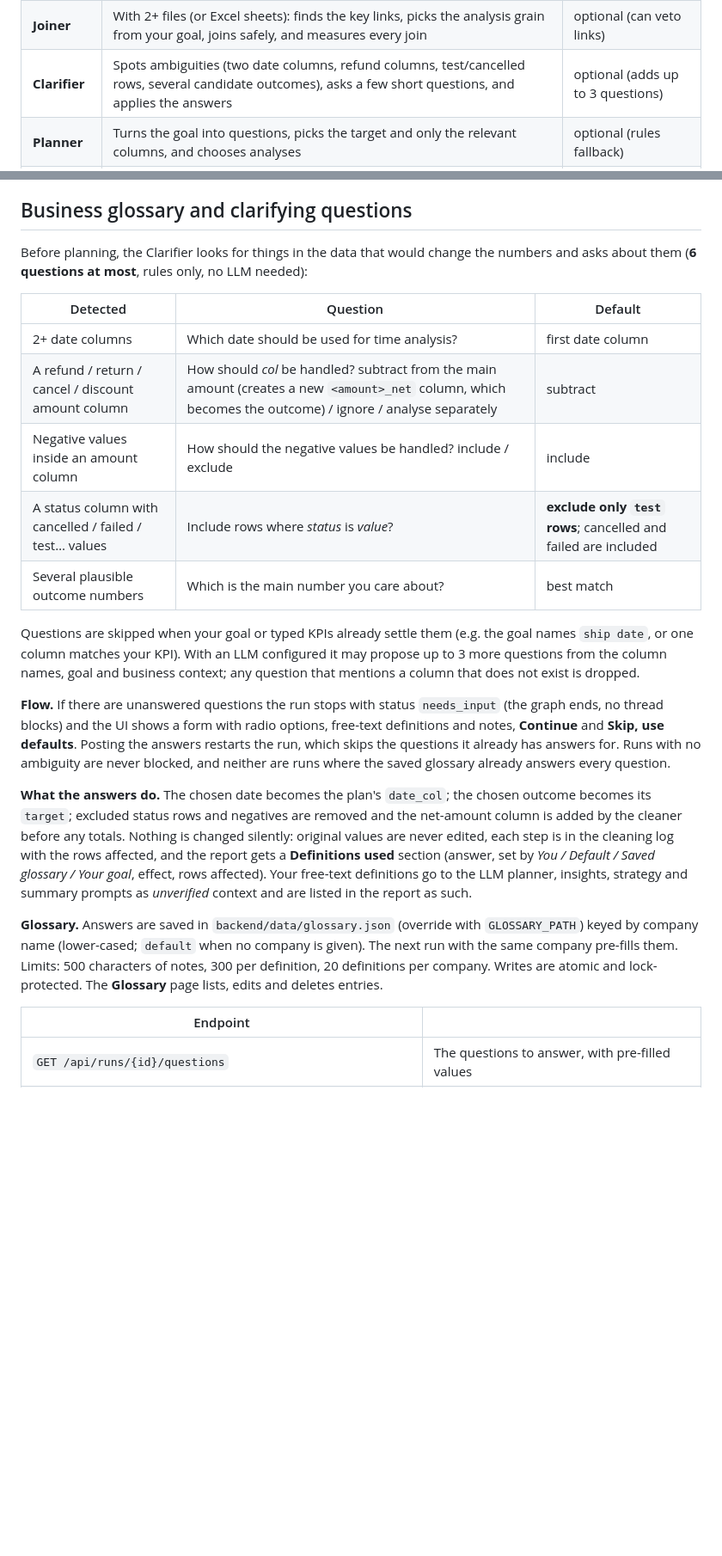
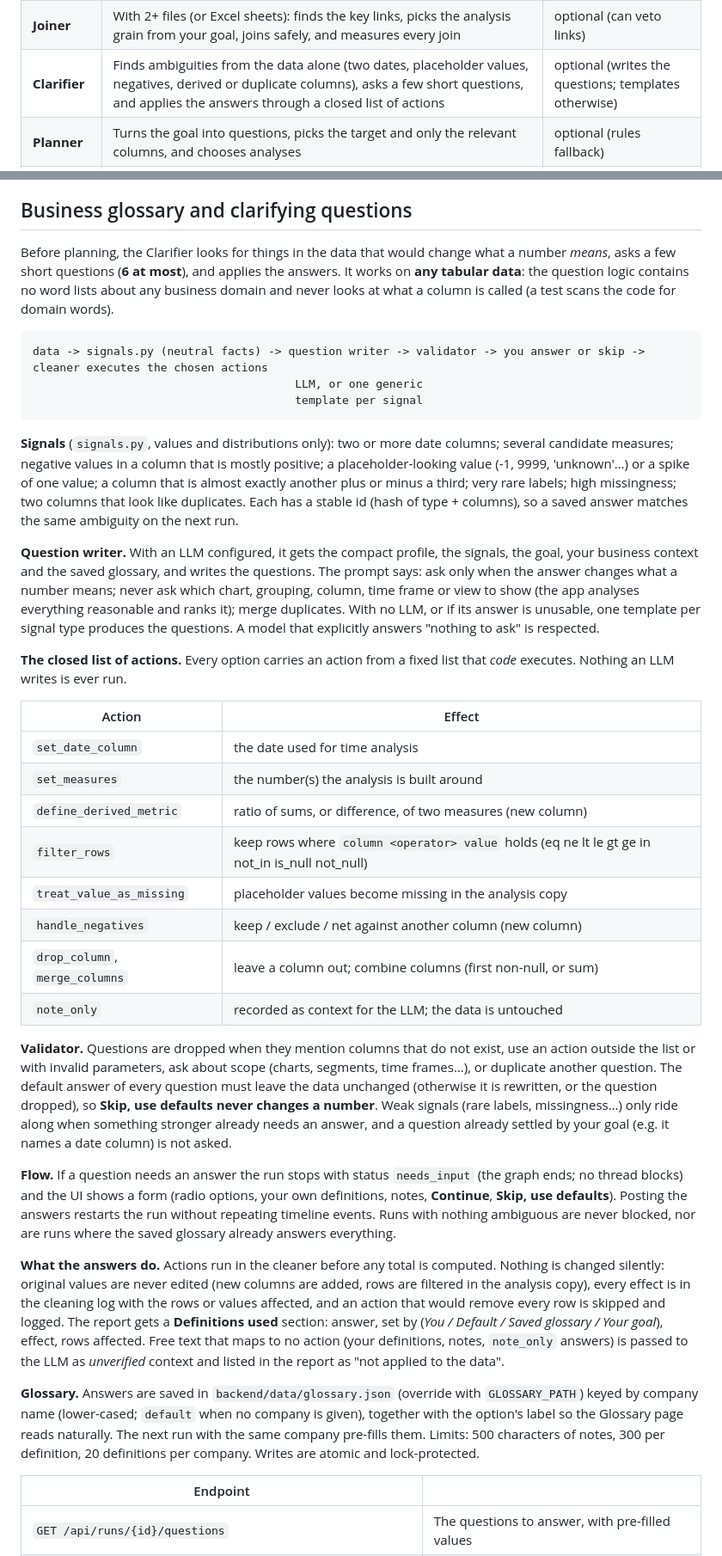
Before and after one commit to sahithi-kanjarla/Analyst_Studio, a Markdown page: README.md, 2 parts joined by grey strips. Shown at 86% size. Rendered like a GitHub page; blank space fills up the shorter version.

Commit message:
generic questions

````diff
--- a/README.md
+++ b/README.md
@@ -24,7 +24,7 @@ plans, critiques and writes prose, and it can be a free local model, a free-tier
 |---|---|---|
 | **Profiler** | Detects the role of every column (id, numeric, binary, category, date, text), including numbers/dates stored as text | no |
 | **Joiner** | With 2+ files (or Excel sheets): finds the key links, picks the analysis grain from your goal, joins safely, and measures every join | optional (can veto links) |
-| **Clarifier** | Spots ambiguities (two date columns, refund columns, test/cancelled rows, several candidate outcomes), asks a few short questions, and applies the answers | optional (adds up to 3 questions) |
+| **Clarifier** | Finds ambiguities from the data alone (two dates, placeholder values, negatives, derived or duplicate columns), asks a few short questions, and applies the answers through a closed list of actions | optional (writes the questions; templates otherwise) |
 | **Planner** | Turns the goal into questions, picks the target and only the relevant columns, and chooses analyses | optional (rules fallback) |
 | **Cleaner** | Fixes types, standardises missing values, removes duplicates, imputes, flags outliers, **only for needed columns**, logging every change | no |
 | **Analyst** | Runs the planned analyses from a tested toolbox (tests, effect sizes, charts) | no |
@@ -48,23 +48,38 @@ If an LLM is enabled, the context text is sent to it, so leave out anything conf
 
 ## Business glossary and clarifying questions
 
-Before planning, the Clarifier looks for things in the data that would change the numbers and asks about them (**6 questions at most**, rules only, no LLM needed):
+Before planning, the Clarifier looks for things in the data that would change what a number *means*, asks a few short questions (**6 at most**), and applies the answers. It works on **any tabular data**: the question logic contains no word lists about any business domain and never looks at what a column is called (a test scans the code for domain words).
 
-| Detected | Question | Default |
-|---|---|---|
-| 2+ date columns | Which date should be used for time analysis? | first date column |
-| A refund / return / cancel / discount amount column | How should *col* be handled? subtract from the main amount (creates a new `<amount>_net` column, which becomes the outcome) / ignore / analyse separately | subtract |
-| Negative values inside an amount column | How should the negative values be handled? include / exclude | include |
-| A status column with cancelled / failed / test… values | Include rows where *status* is *value*? | **exclude only `test` rows**; cancelled and failed are included |
-| Several plausible outcome numbers | Which is the main number you care about? | best match |
+```
+data -> signals.py (neutral facts) -> question writer -> validator -> you answer or skip -> cleaner executes the chosen actions
+                                       LLM, or one generic
+                                       template per signal
+```
 
-Questions are skipped when your goal or typed KPIs already settle them (e.g. the goal names `ship date`, or one column matches your KPI). With an LLM configured it may propose up to 3 more questions from the column names, goal and business context; any question that mentions a column that does not exist is dropped.
+**Signals** (`signals.py`, values and distributions only): two or more date columns; several candidate measures; negative values in a column that is mostly positive; a placeholder-looking value (-1, 9999, 'unknown'…) or a spike of one value; a column that is almost exactly another plus or minus a third; very rare labels; high missingness; two columns that look like duplicates. Each has a stable id (hash of type + columns), so a saved answer matches the same ambiguity on the next run.
 
-**Flow.** If there are unanswered questions the run stops with status `needs_input` (the graph ends, no thread blocks) and the UI shows a form with radio options, free-text definitions and notes, **Continue** and **Skip, use defaults**. Posting the answers restarts the run, which skips the questions it already has answers for. Runs with no ambiguity are never blocked, and neither are runs where the saved glossary already answers every question.
+**Question writer.** With an LLM configured, it gets the compact profile, the signals, the goal, your business context and the saved glossary, and writes the questions. The prompt says: ask only when the answer changes what a number means; never ask which chart, grouping, column, time frame or view to show (the app analyses everything reasonable and ranks it); merge duplicates. With no LLM, or if its answer is unusable, one template per signal type produces the questions. A model that explicitly answers "nothing to ask" is respected.
 
-**What the answers do.** The chosen date becomes the plan's `date_col`; the chosen outcome becomes its `target`; excluded status rows and negatives are removed and the net-amount column is added by the cleaner before any totals. Nothing is changed silently: original values are never edited, each step is in the cleaning log with the rows affected, and the report gets a **Definitions used** section (answer, set by *You / Default / Saved glossary / Your goal*, effect, rows affected). Your free-text definitions go to the LLM planner, insights, strategy and summary prompts as *unverified* context and are listed in the report as such.
+**The closed list of actions.** Every option carries an action from a fixed list that *code* executes. Nothing an LLM writes is ever run.
 
-**Glossary.** Answers are saved in `backend/data/glossary.json` (override with `GLOSSARY_PATH`) keyed by company name (lower-cased; `default` when no company is given). The next run with the same company pre-fills them. Limits: 500 characters of notes, 300 per definition, 20 definitions per company. Writes are atomic and lock-protected. The **Glossary** page lists, edits and deletes entries.
+| Action | Effect |
+|---|---|
+| `set_date_column` | the date used for time analysis |
+| `set_measures` | the number(s) the analysis is built around |
+| `define_derived_metric` | ratio of sums, or difference, of two measures (new column) |
+| `filter_rows` | keep rows where `column <operator> value` holds (eq ne lt le gt ge in not_in is_null not_null) |
+| `treat_value_as_missing` | placeholder values become missing in the analysis copy |
+| `handle_negatives` | keep / exclude / net against another column (new column) |
+| `drop_column`, `merge_columns` | leave a column out; combine columns (first non-null, or sum) |
+| `note_only` | recorded as context for the LLM; the data is untouched |
+
+**Validator.** Questions are dropped when they mention columns that do not exist, use an action outside the list or with invalid parameters, ask about scope (charts, segments, time frames…), or duplicate another question. The default answer of every question must leave the data unchanged (otherwise it is rewritten, or the question dropped), so **Skip, use defaults never changes a number**. Weak signals (rare labels, missingness…) only ride along when something stronger already needs an answer, and a question already settled by your goal (e.g. it names a date column) is not asked.
+
+**Flow.** If a question needs an answer the run stops with status `needs_input` (the graph ends; no thread blocks) and the UI shows a form (radio options, your own definitions, notes, **Continue**, **Skip, use defaults**). Posting the answers restarts the run without repeating timeline events. Runs with nothing ambiguous are never blocked, nor are runs where the saved glossary already answers everything.
+
+**What the answers do.** Actions run in the cleaner before any total is computed. Nothing is changed silently: original values are never edited (new columns are added, rows are filtered in the analysis copy), every effect is in the cleaning log with the rows or values affected, and an action that would remove every row is skipped and logged. The report gets a **Definitions used** section: answer, set by (*You / Default / Saved glossary / Your goal*), effect, rows affected. Free text that maps to no action (your definitions, notes, `note_only` answers) is passed to the LLM as *unverified* context and listed in the report as "not applied to the data".
+
+**Glossary.** Answers are saved in `backend/data/glossary.json` (override with `GLOSSARY_PATH`) keyed by company name (lower-cased; `default` when no company is given), together with the option's label so the Glossary page reads naturally. The next run with the same company pre-fills them. Limits: 500 characters of notes, 300 per definition, 20 definitions per company. Writes are atomic and lock-protected.
 
 | Endpoint | |
 |---|---|
````
Also changed, not shown: other parts of README.md (+6 -2 lines), docs/screenshots/glossary-page.png (added), docs/screenshots/question-form.png (added), docs/screenshots/report-definitions.png (added), 13 other files.
